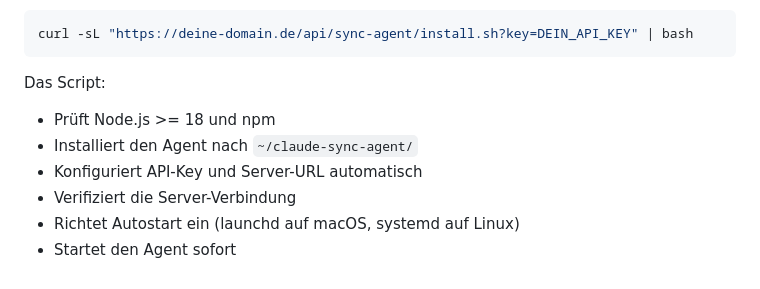
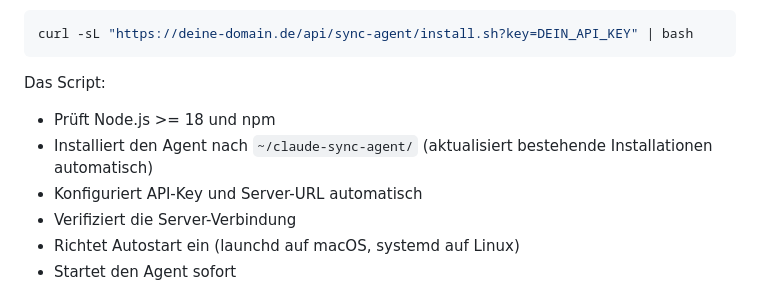
Before and after one commit to pepperonas/claude-token-tracker, a Markdown page: README_DE.md, the part around the change. Drawn GitHub-style.

Commit message:
docs: note sync-agent auto-update behavior in READMEs
Co-Authored-By: Claude Opus 4.6 <noreply@anthropic.com>

```diff
--- a/README_DE.md
+++ b/README_DE.md
@@ -177,7 +177,7 @@ curl -sL "https://deine-domain.de/api/sync-agent/install.sh?key=DEIN_API_KEY" |
 
 Das Script:
 - Prüft Node.js >= 18 und npm
-- Installiert den Agent nach `~/claude-sync-agent/`
+- Installiert den Agent nach `~/claude-sync-agent/` (aktualisiert bestehende Installationen automatisch)
 - Konfiguriert API-Key und Server-URL automatisch
 - Verifiziert die Server-Verbindung
 - Richtet Autostart ein (launchd auf macOS, systemd auf Linux)
```
Also changed, not shown: README_EN.md (+1 -1 lines).
